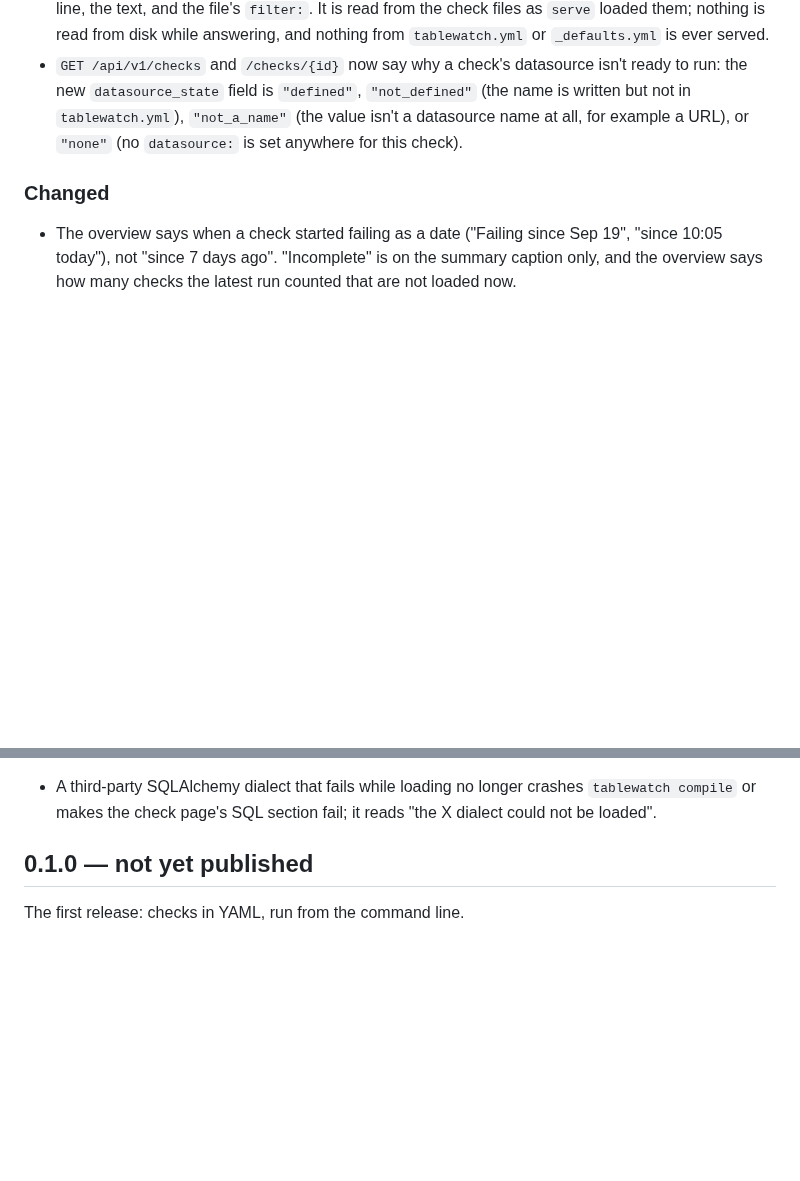
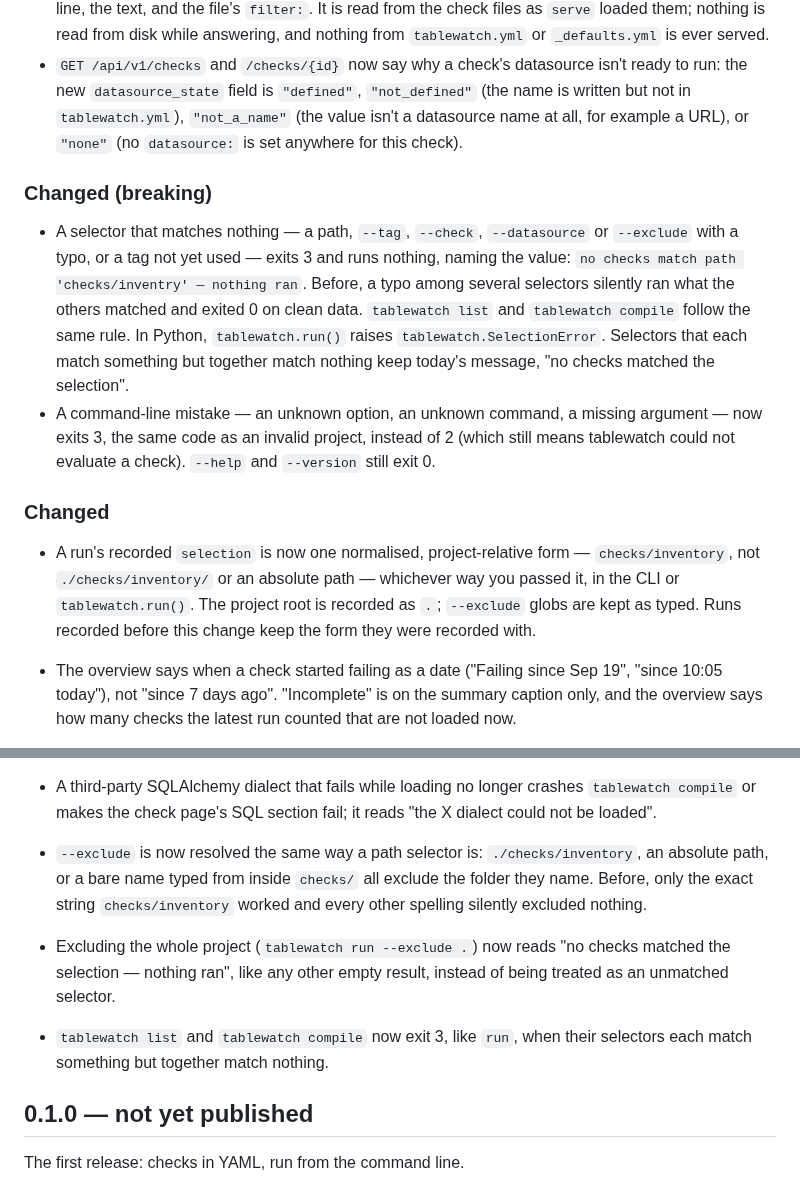
Before and after one commit to geoffkoh/tablewatch, a Markdown page: CHANGELOG.md, 2 parts joined by grey strips. GitHub-like rendering; blank space fills up the shorter version.

```diff
--- a/CHANGELOG.md
+++ b/CHANGELOG.md
@@ -161,8 +161,30 @@ All notable changes to tablewatch. The format follows
   all, for example a URL), or `"none"` (no `datasource:` is set anywhere
   for this check).
 
+### Changed (breaking)
+
+- A selector that matches nothing — a path, `--tag`, `--check`,
+  `--datasource` or `--exclude` with a typo, or a tag not yet used —
+  exits 3 and runs nothing, naming the value: `no checks match path
+  'checks/inventry' — nothing ran`. Before, a typo among several
+  selectors silently ran what the others matched and exited 0 on clean
+  data. `tablewatch list` and `tablewatch compile` follow the same rule.
+  In Python, `tablewatch.run()` raises `tablewatch.SelectionError`.
+  Selectors that each match something but together match nothing keep
+  today's message, "no checks matched the selection".
+- A command-line mistake — an unknown option, an unknown command, a
+  missing argument — now exits 3, the same code as an invalid project,
+  instead of 2 (which still means tablewatch could not evaluate a
+  check). `--help` and `--version` still exit 0.
+
 ### Changed
 
+- A run's recorded `selection` is now one normalised, project-relative
+  form — `checks/inventory`, not `./checks/inventory/` or an absolute
+  path — whichever way you passed it, in the CLI or `tablewatch.run()`.
+  The project root is recorded as `.`; `--exclude` globs are kept as
+  typed. Runs recorded before this change keep the form they were
+  recorded with.
 - The overview says when a check started failing as a date ("Failing since
   Sep 19", "since 10:05 today"), not "since 7 days ago". "Incomplete" is
   on the summary caption only, and the overview says how many checks the
@@ -431,6 +453,15 @@ All notable changes to tablewatch. The format follows
 - A third-party SQLAlchemy dialect that fails while loading no longer
   crashes `tablewatch compile` or makes the check page's SQL section
   fail; it reads "the X dialect could not be loaded".
+- `--exclude` is now resolved the same way a path selector is: `./checks/inventory`,
+  an absolute path, or a bare name typed from inside `checks/` all exclude
+  the folder they name. Before, only the exact string `checks/inventory`
+  worked and every other spelling silently excluded nothing.
+- Excluding the whole project (`tablewatch run --exclude .`) now reads
+  "no checks matched the selection — nothing ran", like any other empty
+  result, instead of being treated as an unmatched selector.
+- `tablewatch list` and `tablewatch compile` now exit 3, like `run`,
+  when their selectors each match something but together match nothing.
 
 ## 0.1.0 — not yet published
 
```
Also changed, not shown: docs/product/BACKLOG.md (+3 -3 lines), docs/product/ITERATIONS.md (+29 -0 lines).
